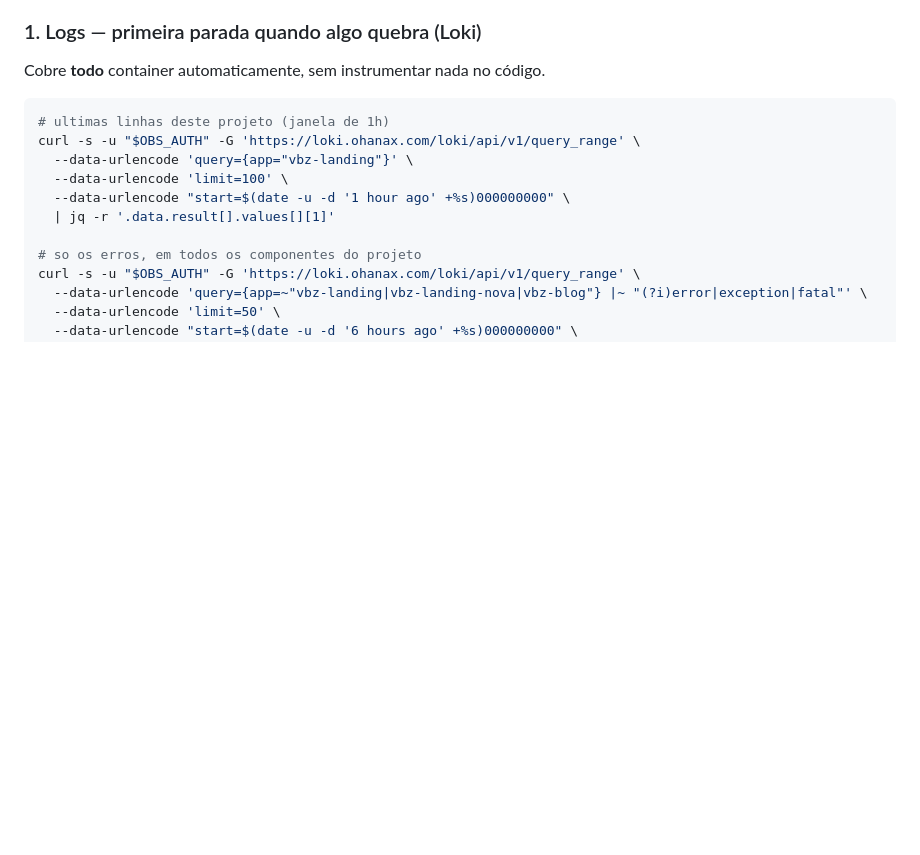
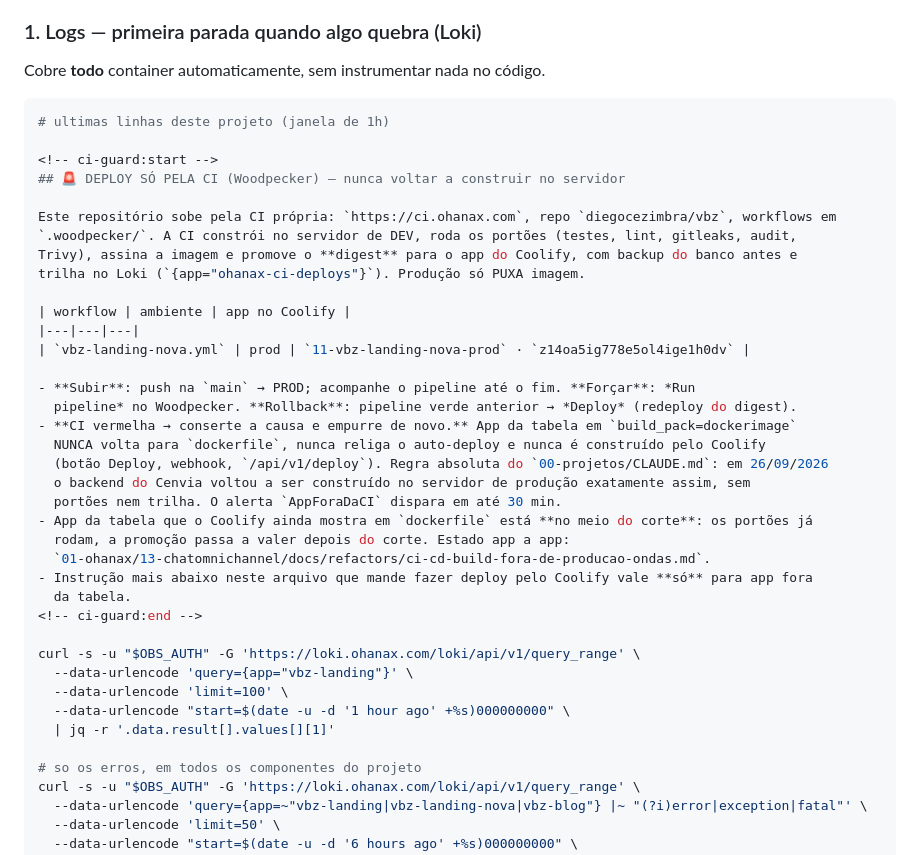
Before and after one commit to diegocezimbra/vbz, a Markdown page: CLAUDE.md, the part around the change. Rendered like a GitHub page; blank space fills up the shorter version.

Commit message:
docs(claude): deploy só pela CI — app na CI nunca volta a construir no servidor [skip ci]
Regressão de 26/09/2026: com a CI vermelha, o backend do Cenvia voltou para build_pack=dockerfile e
produção passou a ser construída no servidor de produção, sem portões nem trilha. Esta seção lista os
apps deste repositório que sobem pelo Woodpecker e diz o que fazer quando a CI está vermelha:
consertar, nunca contornar. Gerada dos passos promote dos workflows.

````diff
--- a/CLAUDE.md
+++ b/CLAUDE.md
@@ -104,6 +104,33 @@ Cobre **todo** container automaticamente, sem instrumentar nada no código.
 
 ```bash
 # ultimas linhas deste projeto (janela de 1h)
+
+<!-- ci-guard:start -->
+## 🚨 DEPLOY SÓ PELA CI (Woodpecker) — nunca voltar a construir no servidor
+
+Este repositório sobe pela CI própria: `https://ci.ohanax.com`, repo `diegocezimbra/vbz`, workflows em
+`.woodpecker/`. A CI constrói no servidor de DEV, roda os portões (testes, lint, gitleaks, audit,
+Trivy), assina a imagem e promove o **digest** para o app do Coolify, com backup do banco antes e
+trilha no Loki (`{app="ohanax-ci-deploys"}`). Produção só PUXA imagem.
+
+| workflow | ambiente | app no Coolify |
+|---|---|---|
+| `vbz-landing-nova.yml` | prod | `11-vbz-landing-nova-prod` · `z14oa5ig778e5ol4ige1h0dv` |
+
+- **Subir**: push na `main` → PROD; acompanhe o pipeline até o fim. **Forçar**: *Run
+  pipeline* no Woodpecker. **Rollback**: pipeline verde anterior → *Deploy* (redeploy do digest).
+- **CI vermelha → conserte a causa e empurre de novo.** App da tabela em `build_pack=dockerimage`
+  NUNCA volta para `dockerfile`, nunca religa o auto-deploy e nunca é construído pelo Coolify
+  (botão Deploy, webhook, `/api/v1/deploy`). Regra absoluta do `00-projetos/CLAUDE.md`: em 26/09/2026
+  o backend do Cenvia voltou a ser construído no servidor de produção exatamente assim, sem
+  portões nem trilha. O alerta `AppForaDaCI` dispara em até 30 min.
+- App da tabela que o Coolify ainda mostra em `dockerfile` está **no meio do corte**: os portões já
+  rodam, a promoção passa a valer depois do corte. Estado app a app:
+  `01-ohanax/13-chatomnichannel/docs/refactors/ci-cd-build-fora-de-producao-ondas.md`.
+- Instrução mais abaixo neste arquivo que mande fazer deploy pelo Coolify vale **só** para app fora
+  da tabela.
+<!-- ci-guard:end -->
+
 curl -s -u "$OBS_AUTH" -G 'https://loki.ohanax.com/loki/api/v1/query_range' \
   --data-urlencode 'query={app="vbz-landing"}' \
   --data-urlencode 'limit=100' \
````
